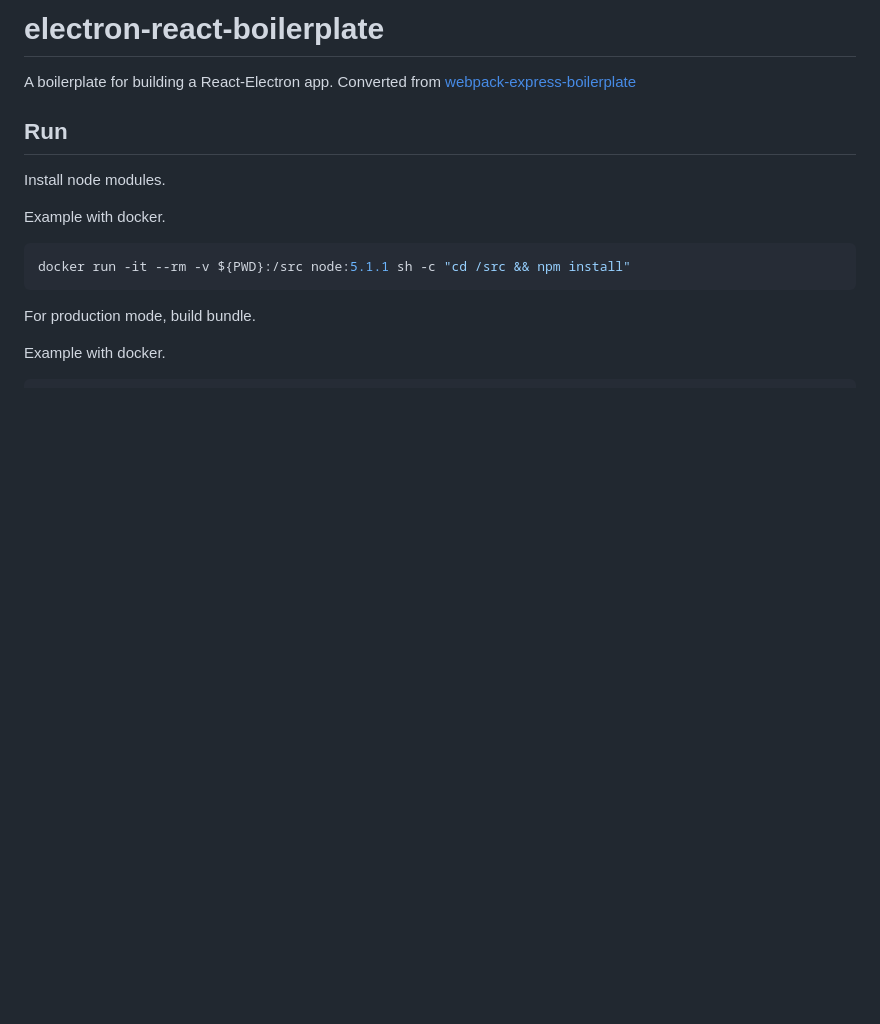
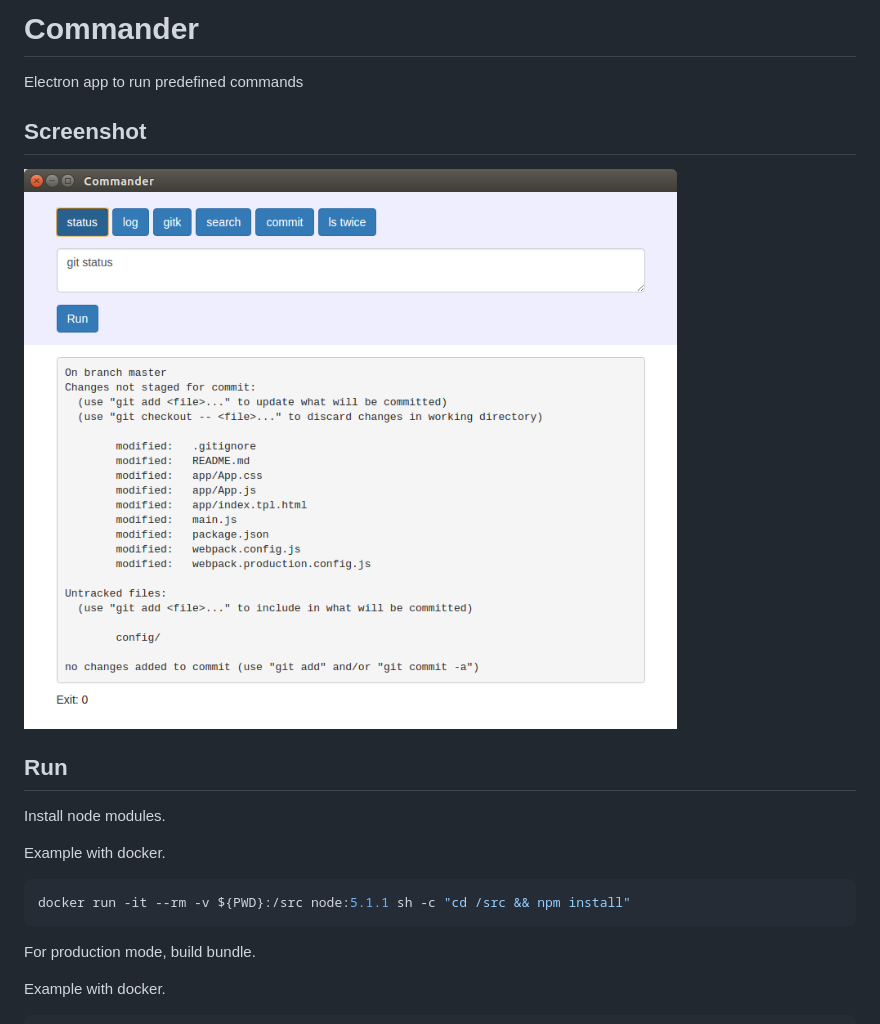
Before and after one commit to essem/commander, a Markdown page: README.md, the part around the change. Rendered like a GitHub page; pictures changed too: docs/screenshot.png (added); blank space fills up the shorter version.

```diff
--- a/README.md
+++ b/README.md
@@ -1,8 +1,10 @@
-# electron-react-boilerplate
+# Commander
 
-A boilerplate for building a React-Electron app.
-Converted from  [webpack-express-boilerplate](
-https://github.com/christianalfoni/webpack-express-boilerplate)
+Electron app to run predefined commands
+
+## Screenshot
+
+![screenshot](/docs/screenshot.png?raw=true)
 
 ## Run
 
```
Also changed, not shown: 6 other files.
